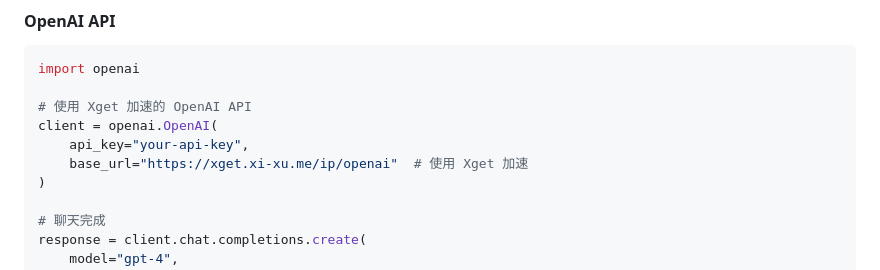
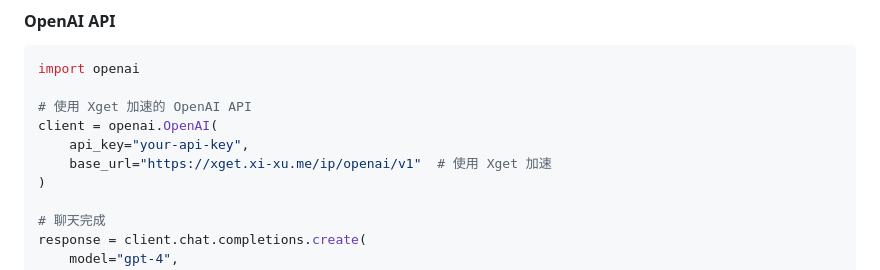
Before and after one commit to xsy99140636/Xget, a Markdown page: README.md, the part around the change. Drawn GitHub-style.

```diff
--- a/README.md
+++ b/README.md
@@ -1677,7 +1677,7 @@ import openai
 # 使用 Xget 加速的 OpenAI API
 client = openai.OpenAI(
     api_key="your-api-key",
-    base_url="https://xget.xi-xu.me/ip/openai"  # 使用 Xget 加速
+    base_url="https://xget.xi-xu.me/ip/openai/v1"  # 使用 Xget 加速
 )
 
 # 聊天完成
```
Also changed, not shown: README.en.md (+1 -1 lines).
